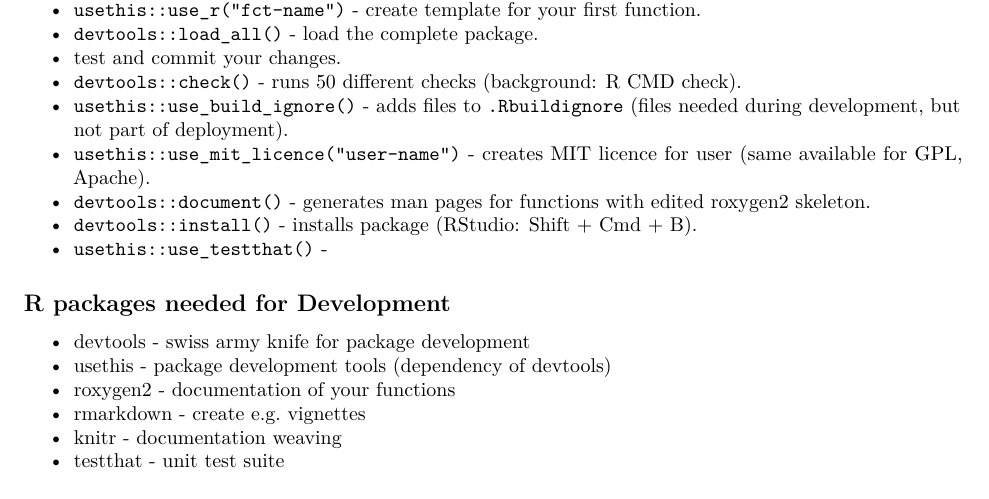
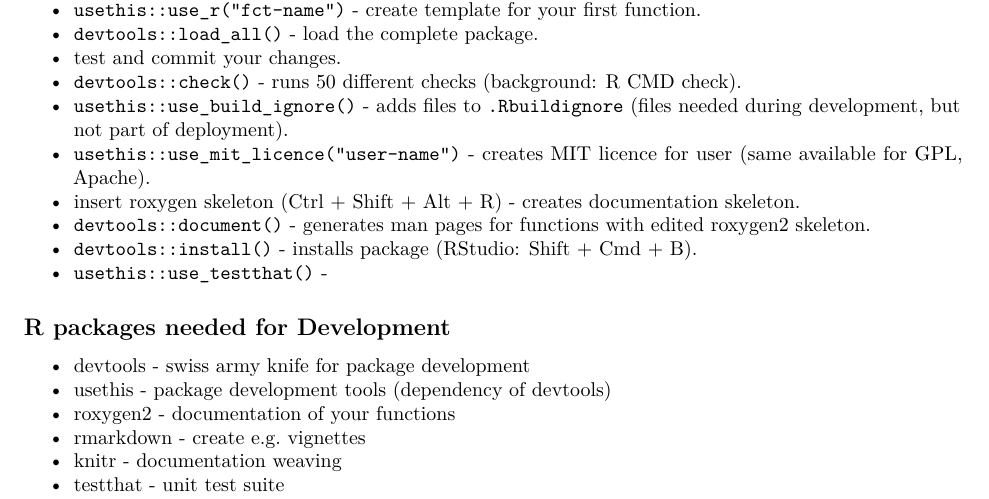
Before and after one commit to qualityland/R_Package_Evaluations, an R Markdown document (r-pkgs/notes.Rmd): part of the page, cut so that both start at the same text. Rendered offline with R 4.5, knitr and Pandoc, then LaTeX, with nearby package versions.

Commit message:
document generation added.

```diff
--- a/r-pkgs/notes.Rmd
+++ b/r-pkgs/notes.Rmd
@@ -38,6 +38,8 @@
 during development, but not part of deployment).
 * `usethis::use_mit_licence("user-name")` - creates MIT licence for user (same
 available for GPL, Apache).
+* insert roxygen skeleton (Ctrl + Shift + Alt + R) - creates documentation
+skeleton.
 * `devtools::document()` - generates man pages for functions with edited
 roxygen2 skeleton.
 * `devtools::install()` - installs package (RStudio: Shift + Cmd + B).
```
